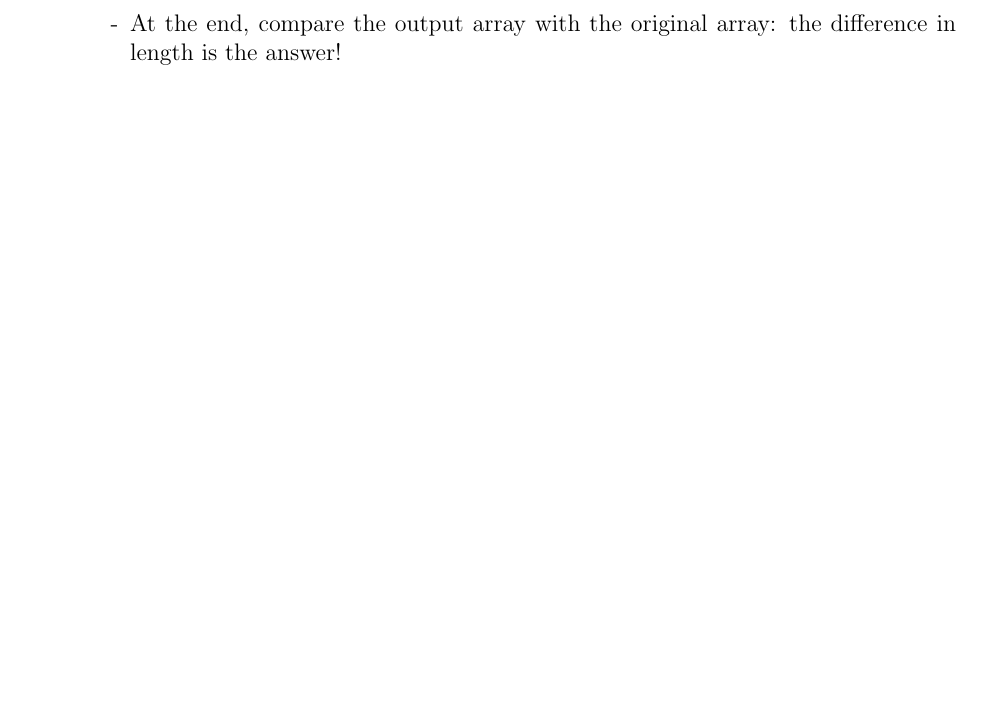
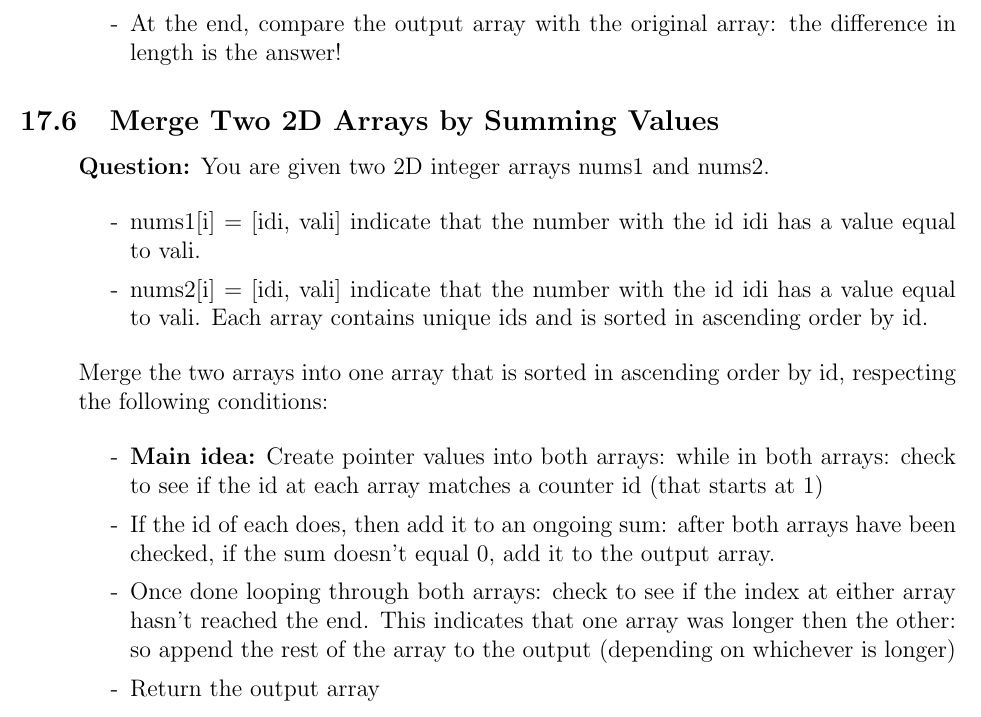
Before and after one commit to SebPuchi/LC100, a LaTeX document (notex.tex): part of page 54 of 54, cut so that both start at the same text, the shorter picture padded with empty space. Compiled offline with pdfLaTeX.

Commit message:
merge two 2d arrays

```diff
--- a/notex.tex
+++ b/notex.tex
@@ -1857,6 +1855,29 @@ Note: Intervals are non-overlapping even if they have a common point. For exampl
 \end{enumerate}
 
 
+\subsection{Merge Two 2D Arrays by Summing Values}
+\begin{enumerate}
+  \item[] \textbf{Question:} You are given two 2D integer arrays nums1 and nums2.
+
+\begin{enumerate}
+  \item[-] nums1[i] = [idi, vali] indicate that the number with the id idi has a value equal to vali.
+  \item[-] nums2[i] = [idi, vali] indicate that the number with the id idi has a value equal to vali.
+Each array contains unique ids and is sorted in ascending order by id.
+\end{enumerate}
+
+Merge the two arrays into one array that is sorted in ascending order by id, respecting the following conditions:
+
+    \begin{enumerate}
+      \item[-] \textbf{Main idea:} Create pointer values into both arrays: while in both arrays: check to see if the id at each array matches a counter id (that starts at 1)
+      \item[-] If the id of each does, then add it to an ongoing sum: after both arrays have been checked, if the sum doesn't equal 0, add it to the output array.
+      \item[-] Once done looping through both arrays: check to see if the index at either array hasn't reached the end. This indicates that one array was longer then the other: so append the rest of the array to the output (depending on whichever is longer)
+      \item[-] Return the output array
+
+    \end{enumerate}
+\end{enumerate}
+
+
+
 
 
 
```
Also changed, not shown: notex.pdf, notex.tex (2 more changed lines).
